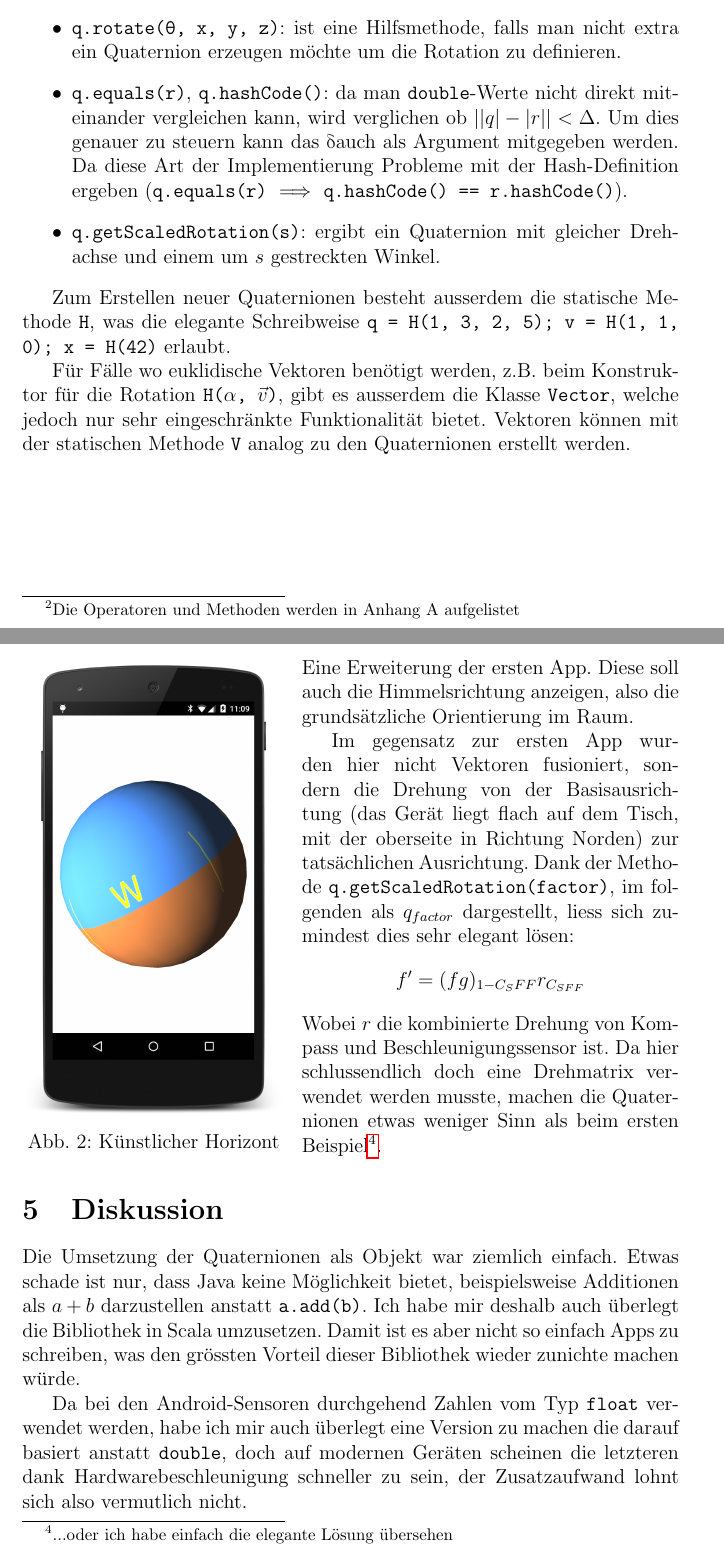
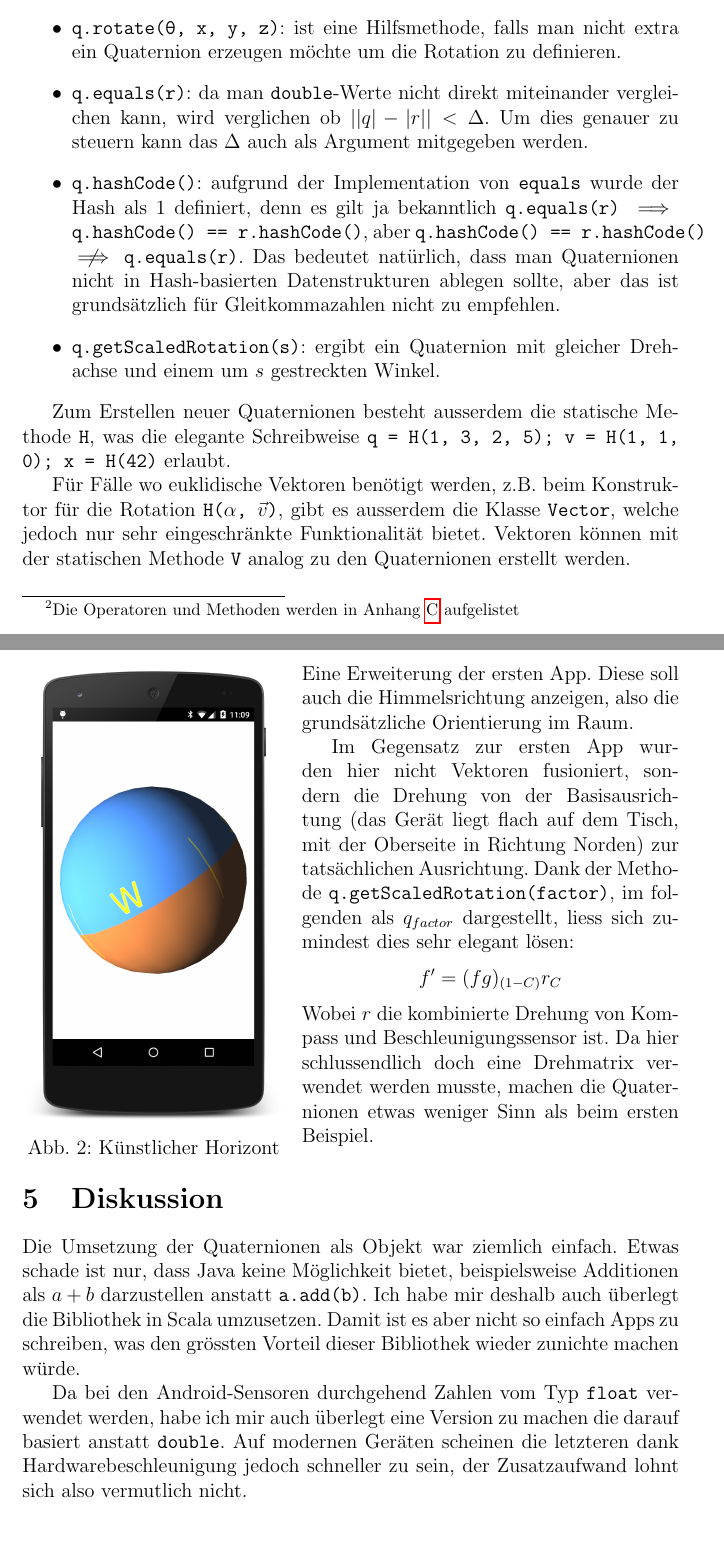
Before and after one commit to Dissem/MathLib, a LaTeX document (docs/Quaternionen.tex): two parts of pages 3 and 5 of 8, joined at a grey line, cut so that both start at the same text, the shorter picture padded with empty space. Compiled offline with pdfLaTeX.

Commit message:
Updated documentation

```diff
--- a/docs/Quaternionen.tex
+++ b/docs/Quaternionen.tex
@@ -8,6 +8,7 @@
 \usepackage{float}
 \usepackage{wrapfig}
 \usepackage{textgreek}
+\usepackage{centernot}
 
 \addto\captionsngerman{
   \renewcommand{\figurename}{Abb.}
@@ -63,7 +64,7 @@
 
   \section{Java-Bibliothek}
 
-  Die Java-Bibliothek stellt eine Klasse \texttt{Quaternion} mit den darauf möglichen Operatoren zur Verfügung\footnote{Die Operatoren und Methoden werden in Anhang A aufgelistet}. Die Quaternionen sind unveränderlich, jede Operation erzeugt folglich eine neue Quaternion.
+  Die Java-Bibliothek stellt eine Klasse \texttt{Quaternion} mit den darauf möglichen Operatoren zur Verfügung\footnote{Die Operatoren und Methoden werden in Anhang \ref{methods} aufgelistet}. Die Quaternionen sind unveränderlich, jede Operation erzeugt folglich eine neue Quaternion.
 
   Aufgrund der Einschränkungen von Java sind alle Operationen als Methoden implementiert, $\bar{q}$ heisst also beispielsweise \texttt{q.conjugate()}.
 
@@ -71,7 +72,8 @@
   \begin{itemize}
     \item \texttt{q.norm()}: gibt im Gegensatz zu den anderen Methoden ein \texttt{double} zurück anstelle einer \texttt{Quaternion}. Ausserdem gibt es verschiedene Auffassungen, ob diese dem Betrag oder dem Quadrat des Betrags entsprechen soll. In meiner Implementierung entspricht sie dem Betrag.
     \item \texttt{q.rotate(\texttheta, x, y, z)}: ist eine Hilfsmethode, falls man nicht extra ein Quaternion erzeugen möchte um die Rotation zu definieren.
-    \item \texttt{q.equals(r)}, \texttt{q.hashCode()}: da man \texttt{double}-Werte nicht direkt miteinander vergleichen kann, wird verglichen ob $\lvert \lvert q \rvert - \lvert r \rvert \rvert < \Delta$. Um dies genauer zu steuern kann das \textdelta auch als Argument mitgegeben werden. Da diese Art der Implementierung Probleme mit der Hash-Definition ergeben (\texttt{q.equals(r)} $\implies$ \texttt{q.hashCode() == r.hashCode()}).
+    \item \texttt{q.equals(r)}: da man \texttt{double}-Werte nicht direkt miteinander vergleichen kann, wird verglichen ob $\lvert \lvert q \rvert - \lvert r \rvert \rvert < \Delta$. Um dies genauer zu steuern kann das \textDelta{} auch als Argument mitgegeben werden.
+    \item \texttt{q.hashCode()}: aufgrund der Implementation von \texttt{equals} wurde der Hash als 1 definiert, denn es gilt ja bekanntlich \texttt{q.equals(r)} $\implies$ \texttt{q.hashCode() == r.hashCode()}, aber \texttt{q.hashCode() == r.hashCode()} $\centernot\implies$ \texttt{q.equals(r)}. Das bedeutet natürlich, dass man Quaternionen nicht in Hash-basierten Datenstrukturen ablegen sollte, aber das ist grundsätzlich für Gleitkommazahlen nicht zu empfehlen.
     \item \texttt{q.getScaledRotation(s)}: ergibt ein Quaternion mit gleicher Drehachse und einem um $s$ gestreckten Winkel.
   \end{itemize}
 
@@ -116,14 +117,14 @@ Winkelgeschwindigkeiten entlang der drei Achsen, aus welchen man die Lage, und d
 \end{wrapfigure}
   Eine Erweiterung der ersten App. Diese soll auch die Himmelsrichtung anzeigen, also die grundsätzliche Orientierung im Raum.
 
-  Im gegensatz zur ersten App wurden hier nicht Vektoren fusioniert, sondern die Drehung von der Basisausrichtung (das Gerät liegt flach auf dem Tisch, mit der oberseite in Richtung Norden) zur tatsächlichen Ausrichtung. Dank der Methode \texttt{q.getScaledRotation(factor)}, im folgenden als $q_{factor}$ dargestellt, liess sich zumindest dies sehr elegant lösen:
-  $$ f' = (f g)_{1-C_SFF} r_{C_{SFF}} $$
-  Wobei $r$ die kombinierte Drehung von Kompass und Beschleunigungssensor ist.  Da hier schlussendlich doch eine Drehmatrix verwendet werden musste, machen die Quaternionen etwas weniger Sinn als beim ersten Beispiel\footnote{...oder ich habe einfach die elegante Lösung übersehen}.
+  Im Gegensatz zur ersten App wurden hier nicht Vektoren fusioniert, sondern die Drehung von der Basisausrichtung (das Gerät liegt flach auf dem Tisch, mit der Oberseite in Richtung Norden) zur tatsächlichen Ausrichtung. Dank der Methode \texttt{q.getScaledRotation(factor)}, im folgenden als $q_{factor}$ dargestellt, liess sich zumindest dies sehr elegant lösen:
+  $$ f' = (f g)_{(1-C)} r_{C} $$
+  Wobei $r$ die kombinierte Drehung von Kompass und Beschleunigungssensor ist.  Da hier schlussendlich doch eine Drehmatrix verwendet werden musste, machen die Quaternionen etwas weniger Sinn als beim ersten Beispiel.
 
 
   \section{Diskussion}
 
   Die Umsetzung der Quaternionen als Objekt war ziemlich einfach. Etwas schade ist nur, dass Java keine Möglichkeit bietet, beispielsweise Additionen als $a + b$ darzustellen anstatt \texttt{a.add(b)}. Ich habe mir deshalb auch überlegt die Bibliothek in Scala umzusetzen. Damit ist es aber nicht so einfach Apps zu schreiben, was den grössten Vorteil dieser Bibliothek wieder zunichte machen würde.
 
-  Da bei den Android-Sensoren durchgehend Zahlen vom Typ \texttt{float} verwendet werden, habe ich mir auch überlegt eine Version zu machen die darauf basiert anstatt \texttt{double}, doch auf modernen Geräten scheinen die letzteren dank Hardwarebeschleunigung schneller zu sein, der Zusatzaufwand lohnt sich also vermutlich nicht.
+  Da bei den Android-Sensoren durchgehend Zahlen vom Typ \texttt{float} verwendet werden, habe ich mir auch überlegt eine Version zu machen die darauf basiert anstatt \texttt{double}. Auf modernen Geräten scheinen die letzteren dank Hardwarebeschleunigung jedoch schneller zu sein, der Zusatzaufwand lohnt sich also vermutlich nicht.
 
```
Also changed, not shown: docs/Quaternionen.pdf, docs/Quaternionen.tex (48 more changed lines).
